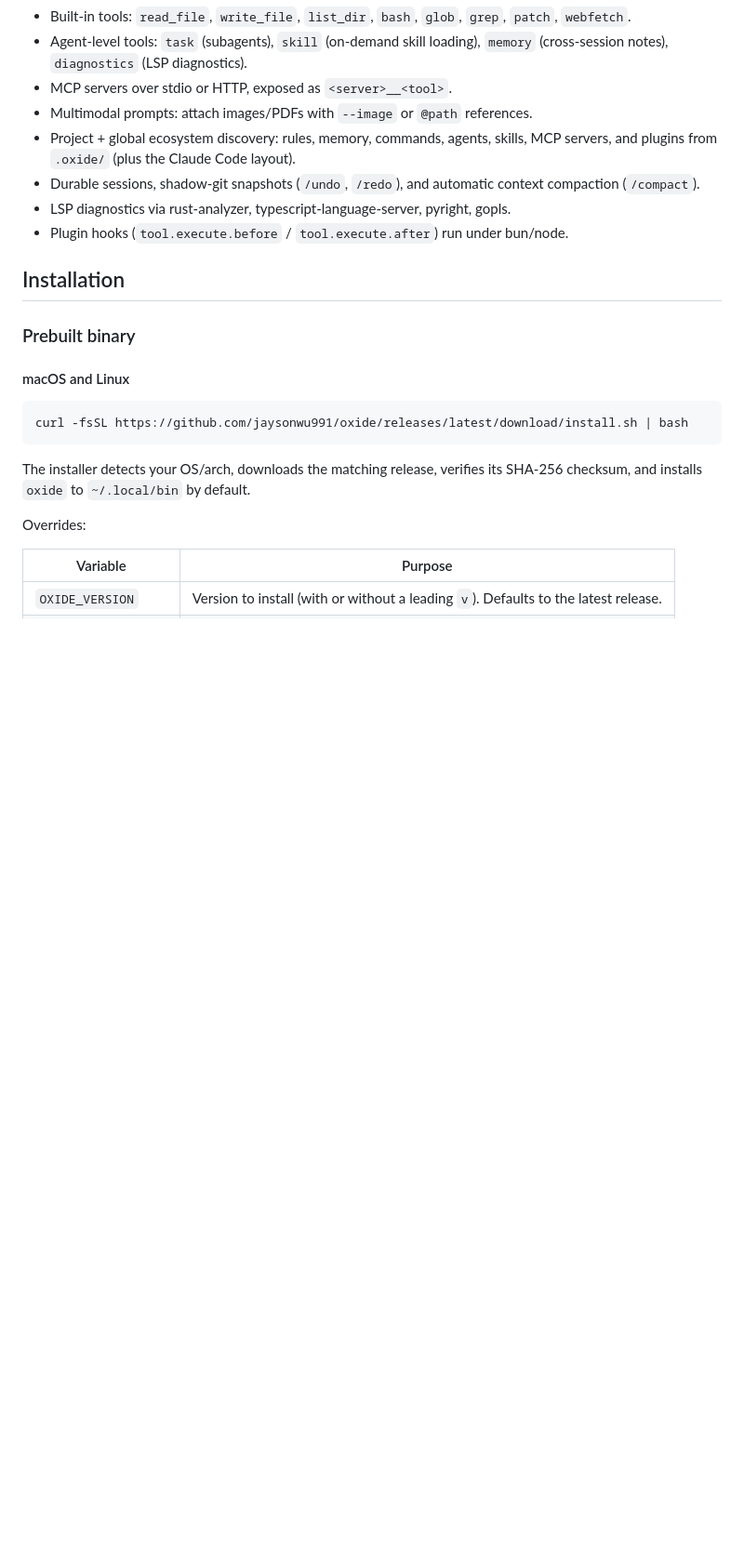
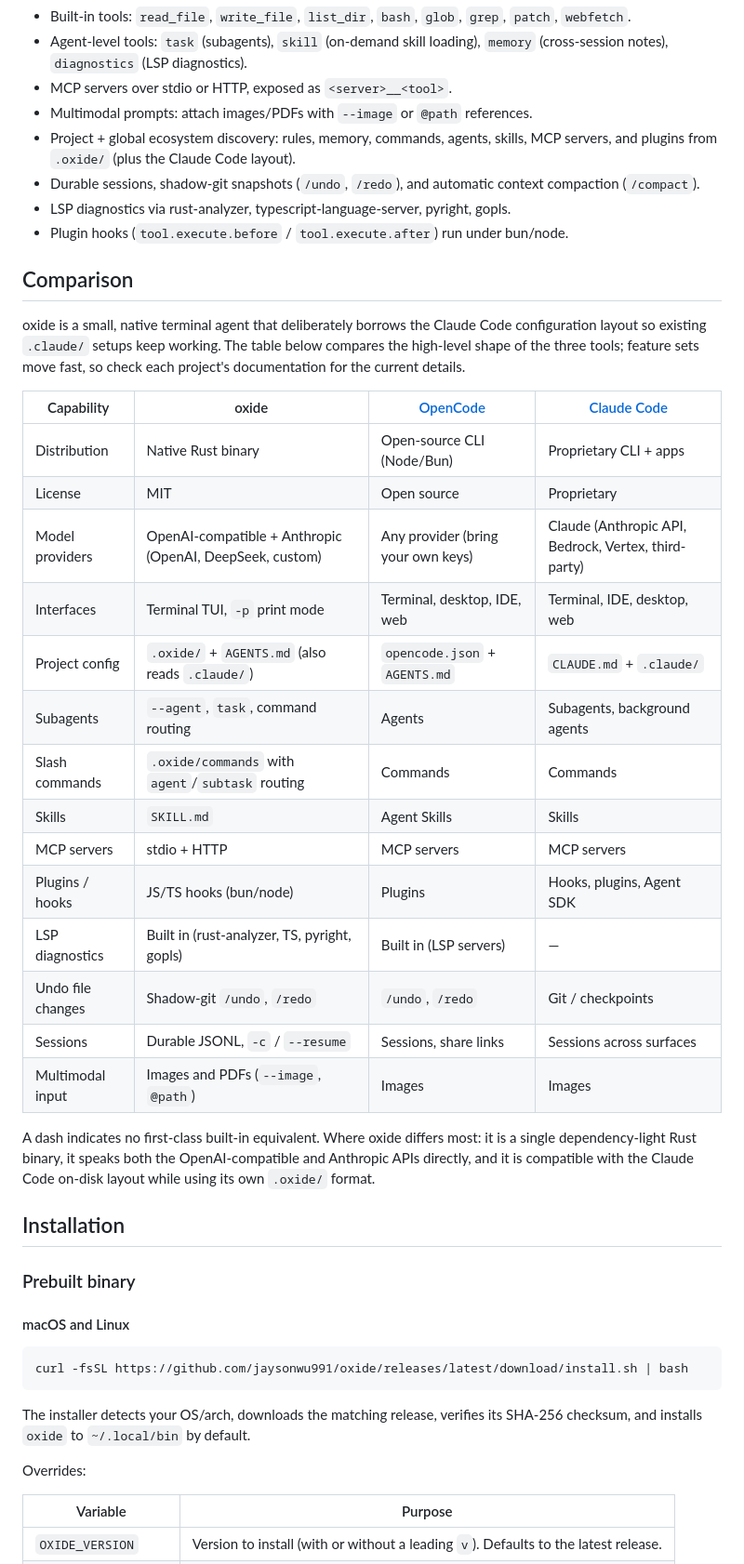
Before and after one commit to jaysonwu991/oxide, a Markdown page: README.md, the part around the change. Shown at 93% size. GitHub-like rendering; blank space fills up the shorter version.

Commit message:
Compare oxide with OpenCode and Claude Code in README

```diff
--- a/README.md
+++ b/README.md
@@ -21,6 +21,35 @@ box, with Claude Code configuration support for compatibility.
   context compaction (`/compact`).
 - LSP diagnostics via rust-analyzer, typescript-language-server, pyright, gopls.
 - Plugin hooks (`tool.execute.before` / `tool.execute.after`) run under bun/node.
+
+## Comparison
+
+oxide is a small, native terminal agent that deliberately borrows the Claude
+Code configuration layout so existing `.claude/` setups keep working. The table
+below compares the high-level shape of the three tools; feature sets move fast,
+so check each project's documentation for the current details.
+
+| Capability | oxide | [OpenCode](https://opencode.ai) | [Claude Code](https://docs.claude.com/en/docs/claude-code/overview) |
+| --- | --- | --- | --- |
+| Distribution | Native Rust binary | Open-source CLI (Node/Bun) | Proprietary CLI + apps |
+| License | MIT | Open source | Proprietary |
+| Model providers | OpenAI-compatible + Anthropic (OpenAI, DeepSeek, custom) | Any provider (bring your own keys) | Claude (Anthropic API, Bedrock, Vertex, third-party) |
+| Interfaces | Terminal TUI, `-p` print mode | Terminal, desktop, IDE, web | Terminal, IDE, desktop, web |
+| Project config | `.oxide/` + `AGENTS.md` (also reads `.claude/`) | `opencode.json` + `AGENTS.md` | `CLAUDE.md` + `.claude/` |
+| Subagents | `--agent`, `task`, command routing | Agents | Subagents, background agents |
+| Slash commands | `.oxide/commands` with `agent`/`subtask` routing | Commands | Commands |
+| Skills | `SKILL.md` | Agent Skills | Skills |
+| MCP servers | stdio + HTTP | MCP servers | MCP servers |
+| Plugins / hooks | JS/TS hooks (bun/node) | Plugins | Hooks, plugins, Agent SDK |
+| LSP diagnostics | Built in (rust-analyzer, TS, pyright, gopls) | Built in (LSP servers) | — |
+| Undo file changes | Shadow-git `/undo`, `/redo` | `/undo`, `/redo` | Git / checkpoints |
+| Sessions | Durable JSONL, `-c` / `--resume` | Sessions, share links | Sessions across surfaces |
+| Multimodal input | Images and PDFs (`--image`, `@path`) | Images | Images |
+
+A dash indicates no first-class built-in equivalent. Where oxide differs most:
+it is a single dependency-light Rust binary, it speaks both the
+OpenAI-compatible and Anthropic APIs directly, and it is compatible with the
+Claude Code on-disk layout while using its own `.oxide/` format.
 
 ## Installation
 
```
